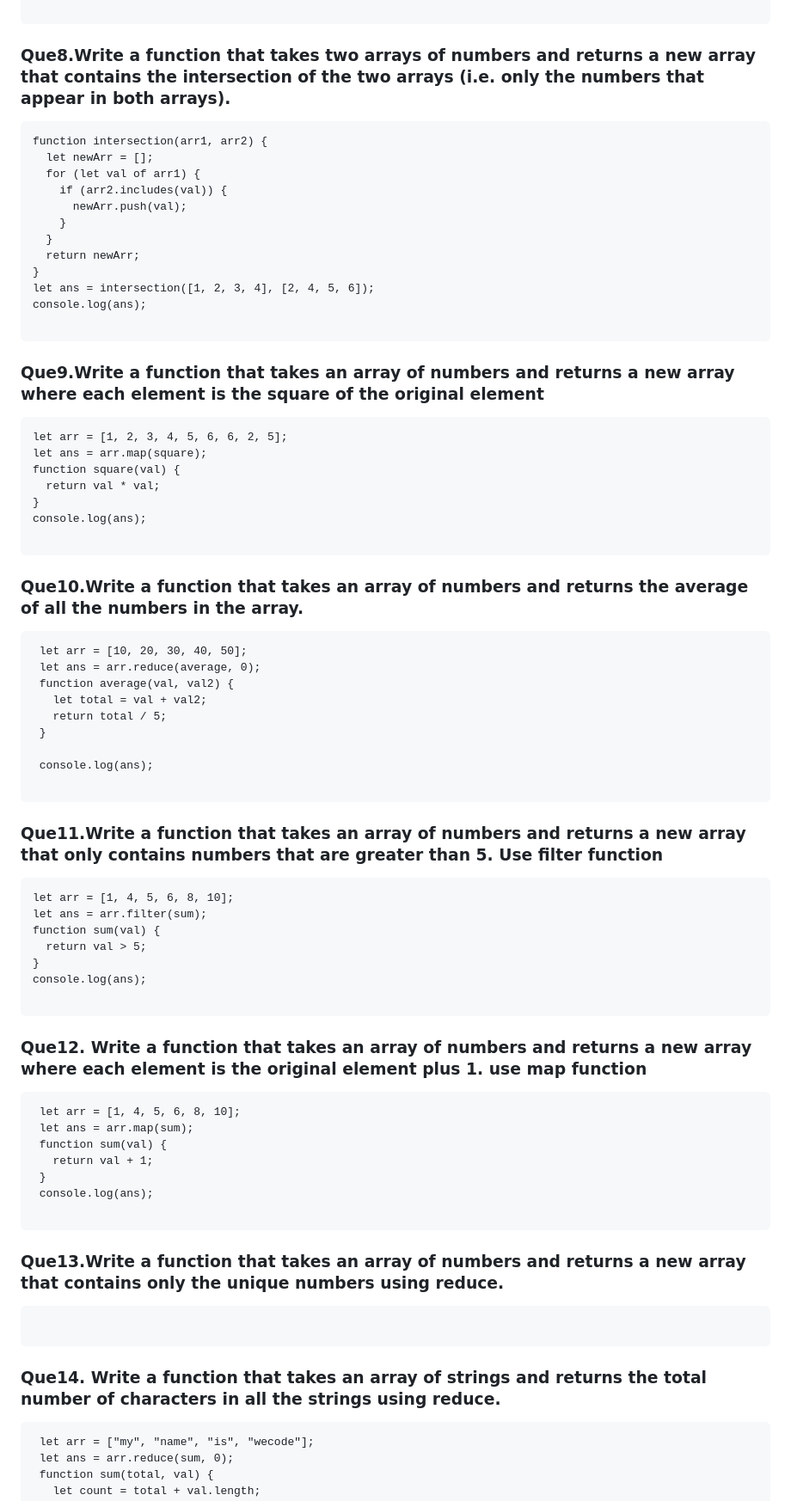
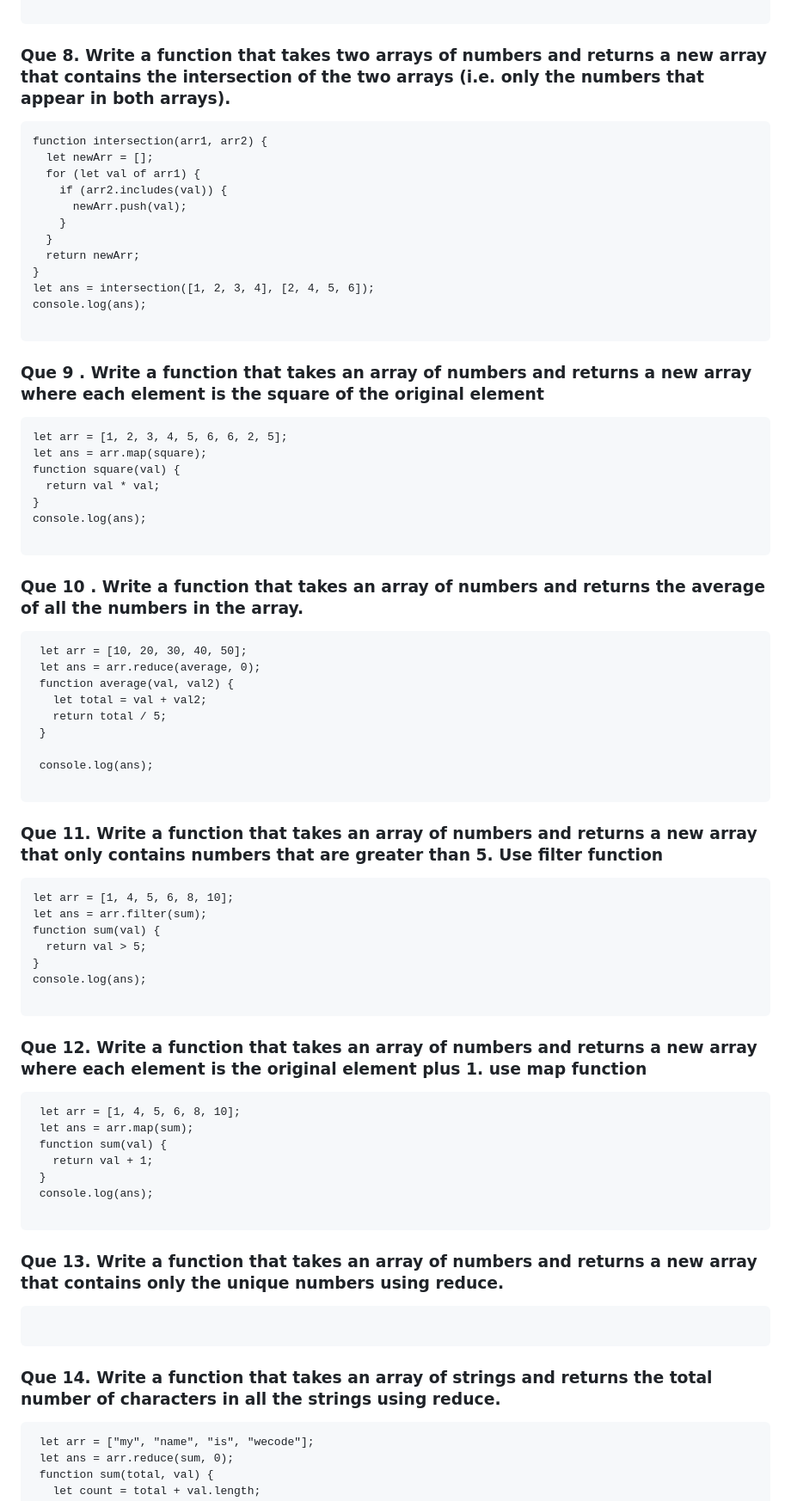
Before and after one commit to vakeelkhan4100/javascript, a Markdown page: arrayTest.md, the part around one of its changes. Shown at 86% size. Drawn GitHub-style.

Commit message:
array test

````diff
--- a/arrayTest.md
+++ b/arrayTest.md
@@ -93,7 +93,7 @@ console.log(ans);
 
 ```
 
-### Que8.Write a function that takes two arrays of numbers and returns a new array that contains the intersection of the two arrays (i.e. only the numbers that appear in both arrays).
+### Que 8. Write a function that takes two arrays of numbers and returns a new array that contains the intersection of the two arrays (i.e. only the numbers that appear in both arrays).
 
 ```
 function intersection(arr1, arr2) {
@@ -110,7 +110,7 @@ console.log(ans);
 
 ```
 
-### Que9.Write a function that takes an array of numbers and returns a new array where each element is the square of the original element
+### Que 9 . Write a function that takes an array of numbers and returns a new array where each element is the square of the original element
 
 ```
 let arr = [1, 2, 3, 4, 5, 6, 6, 2, 5];
@@ -122,7 +122,7 @@ console.log(ans);
 
 ```
 
-### Que10.Write a function that takes an array of numbers and returns the average of all the numbers in the array.
+### Que 10 . Write a function that takes an array of numbers and returns the average of all the numbers in the array.
 
 ```
  let arr = [10, 20, 30, 40, 50];
@@ -136,7 +136,7 @@ console.log(ans);
 
 ```
 
-### Que11.Write a function that takes an array of numbers and returns a new array that only contains numbers that are greater than 5. Use filter function
+### Que 11. Write a function that takes an array of numbers and returns a new array that only contains numbers that are greater than 5. Use filter function
 
 ```
 let arr = [1, 4, 5, 6, 8, 10];
@@ -148,7 +148,7 @@ console.log(ans);
 
 ```
 
-### Que12. Write a function that takes an array of numbers and returns a new array where each element is the original element plus 1. use map function
+### Que 12. Write a function that takes an array of numbers and returns a new array where each element is the original element plus 1. use map function
 
 ```
  let arr = [1, 4, 5, 6, 8, 10];
@@ -160,13 +160,13 @@ console.log(ans);
 
 ```
 
-### Que13.Write a function that takes an array of numbers and returns a new array that contains only the unique numbers using reduce.
+### Que 13. Write a function that takes an array of numbers and returns a new array that contains only the unique numbers using reduce.
 
 ```
 
 ```
 
-### Que14. Write a function that takes an array of strings and returns the total number of characters in all the strings using reduce.
+### Que 14. Write a function that takes an array of strings and returns the total number of characters in all the strings using reduce.
 
 ```
  let arr = ["my", "name", "is", "wecode"];
````
Also changed, not shown: other parts of arrayTest.md (+12 -14 lines).
